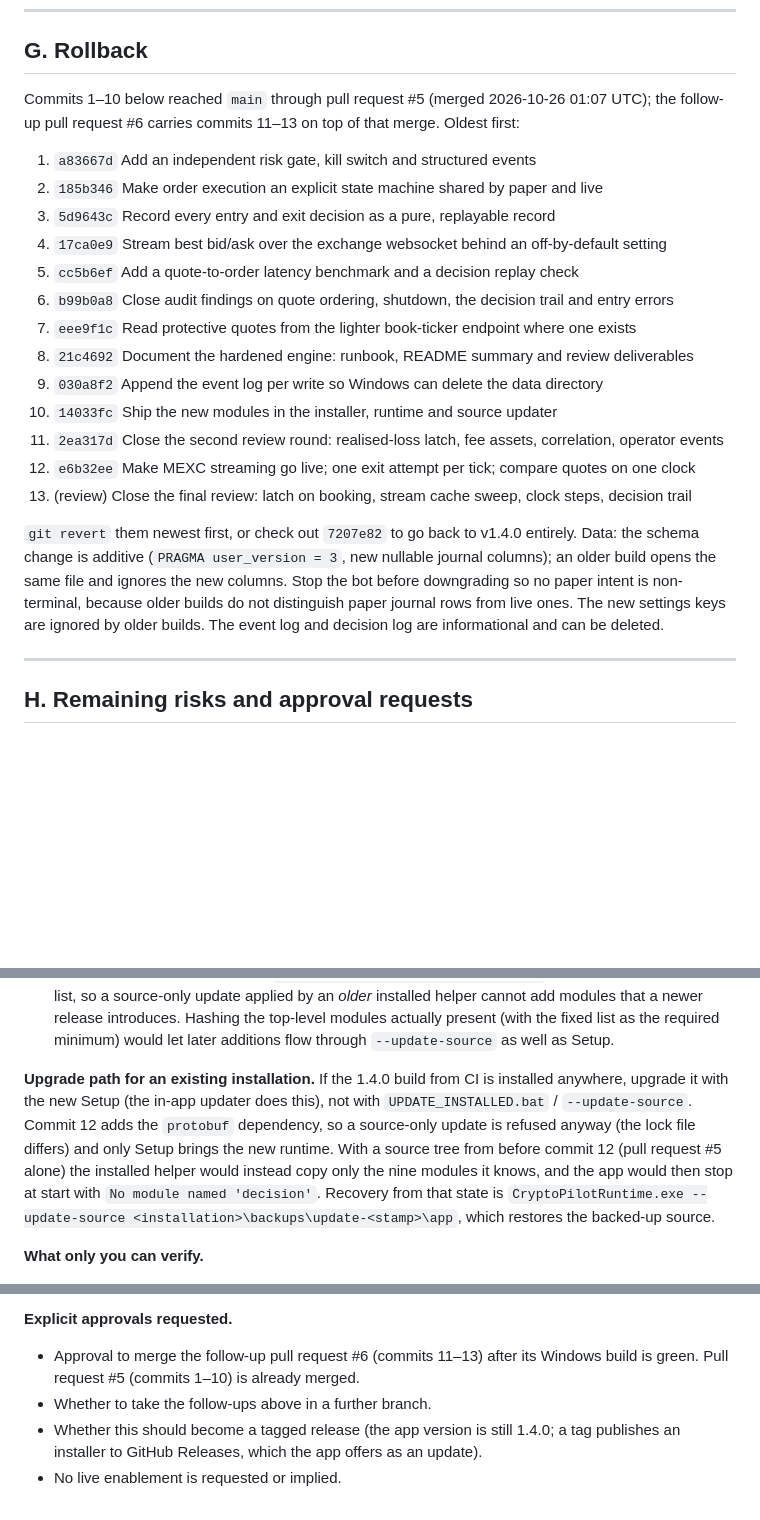
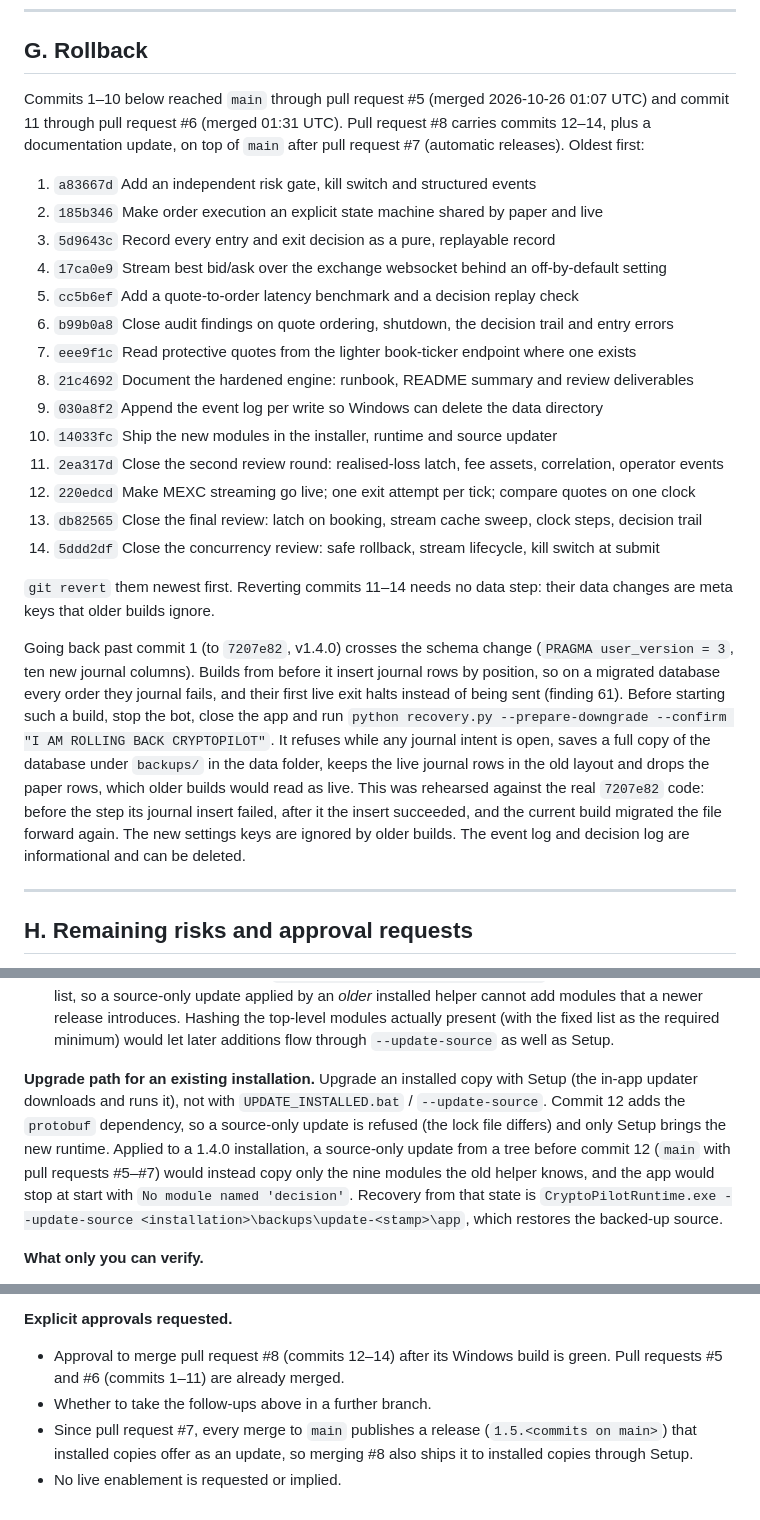
Before and after one commit to BuildLoom-Amepps1994/ATB, a Markdown page: HARDENING_REVIEW.md, 3 parts joined by grey strips. GitHub-like rendering; blank space fills up the shorter version.

```diff
--- a/HARDENING_REVIEW.md
+++ b/HARDENING_REVIEW.md
@@ -386,9 +396,9 @@ What the records can and cannot say:
 ## G. Rollback
 
 Commits 1–10 below reached `main` through pull request #5 (merged 2026-10-26
-01:07 UTC); the follow-up pull request #6 carries commits 11–13 on top of that
-merge.
-Oldest first:
+01:07 UTC) and commit 11 through pull request #6 (merged 01:31 UTC). Pull
+request #8 carries commits 12–14, plus a documentation update, on top of
+`main` after pull request #7 (automatic releases). Oldest first:
 
 1. `a83667d` Add an independent risk gate, kill switch and structured events
 2. `185b346` Make order execution an explicit state machine shared by paper and live
@@ -401,16 +411,26 @@ Oldest first:
 9. `030a8f2` Append the event log per write so Windows can delete the data directory
 10. `14033fc` Ship the new modules in the installer, runtime and source updater
 11. `2ea317d` Close the second review round: realised-loss latch, fee assets, correlation, operator events
-12. `e6b32ee` Make MEXC streaming go live; one exit attempt per tick; compare quotes on one clock
-13. (review) Close the final review: latch on booking, stream cache sweep, clock steps, decision trail
+12. `220edcd` Make MEXC streaming go live; one exit attempt per tick; compare quotes on one clock
+13. `db82565` Close the final review: latch on booking, stream cache sweep, clock steps, decision trail
+14. `5ddd2df` Close the concurrency review: safe rollback, stream lifecycle, kill switch at submit
 
-`git revert` them newest first, or check out `7207e82` to go back to v1.4.0
-entirely. Data: the schema change is additive (`PRAGMA user_version = 3`, new
-nullable journal columns); an older build opens the same file and ignores the
-new columns. Stop the bot before downgrading so no paper intent is
-non-terminal, because older builds do not distinguish paper journal rows from
-live ones. The new settings keys are ignored by older builds. The event log and
-decision log are informational and can be deleted.
+`git revert` them newest first. Reverting commits 11–14 needs no data step:
+their data changes are meta keys that older builds ignore.
+
+Going back past commit 1 (to `7207e82`, v1.4.0) crosses the schema change
+(`PRAGMA user_version = 3`, ten new journal columns). Builds from before it
+insert journal rows by position, so on a migrated database every order they
+journal fails, and their first live exit halts instead of being sent
+(finding 61). Before starting such a build, stop the bot, close the app and run
+`python recovery.py --prepare-downgrade --confirm "I AM ROLLING BACK CRYPTOPILOT"`.
+It refuses while any journal intent is open, saves a full copy of the database
+under `backups/` in the data folder, keeps the live journal rows in the old
+layout and drops the paper rows, which older builds would read as live. This
+was rehearsed against the real `7207e82` code: before the step its journal
+insert failed, after it the insert succeeded, and the current build migrated
+the file forward again. The new settings keys are ignored by older builds.
+The event log and decision log are informational and can be deleted.
 
 ---
 
@@ -442,14 +462,14 @@ decision log are informational and can be deleted.
    fixed list as the required minimum) would let later additions flow through
    `--update-source` as well as Setup.
 
-**Upgrade path for an existing installation.** If the 1.4.0 build from CI is
-installed anywhere, upgrade it with the new Setup (the in-app updater does
-this), not with `UPDATE_INSTALLED.bat` / `--update-source`. Commit 12 adds the
-`protobuf` dependency, so a source-only update is refused anyway (the lock file
-differs) and only Setup brings the new runtime. With a source tree from
-before commit 12 (pull request #5 alone) the installed helper would instead
-copy only the nine modules it knows, and the app would then stop at start
-with `No module named 'decision'`. Recovery from that state is
+**Upgrade path for an existing installation.** Upgrade an installed copy with
+Setup (the in-app updater downloads and runs it), not with
+`UPDATE_INSTALLED.bat` / `--update-source`. Commit 12 adds the `protobuf`
+dependency, so a source-only update is refused (the lock file differs) and only
+Setup brings the new runtime. Applied to a 1.4.0 installation, a source-only
+update from a tree before commit 12 (`main` with pull requests #5–#7) would
+instead copy only the nine modules the old helper knows, and the app would
+stop at start with `No module named 'decision'`. Recovery from that state is
 `CryptoPilotRuntime.exe --update-source <installation>\backups\update-<stamp>\app`,
 which restores the backed-up source.
 
@@ -474,10 +494,10 @@ which restores the backed-up source.
 
 **Explicit approvals requested.**
 
-* Approval to merge the follow-up pull request #6 (commits 11–13) after its
-  Windows build is green. Pull request #5 (commits 1–10) is already merged.
+* Approval to merge pull request #8 (commits 12–14) after its Windows build
+  is green. Pull requests #5 and #6 (commits 1–11) are already merged.
 * Whether to take the follow-ups above in a further branch.
-* Whether this should become a tagged release (the app version is still
-  1.4.0; a tag publishes an installer to GitHub Releases, which the app offers
-  as an update).
+* Since pull request #7, every merge to `main` publishes a release
+  (`1.5.<commits on main>`) that installed copies offer as an update, so
+  merging #8 also ships it to installed copies through Setup.
 * No live enablement is requested or implied.
```
Also changed, not shown: other parts of HARDENING_REVIEW.md (+14 -4 lines), RUNBOOK.md (+20 -7 lines).
